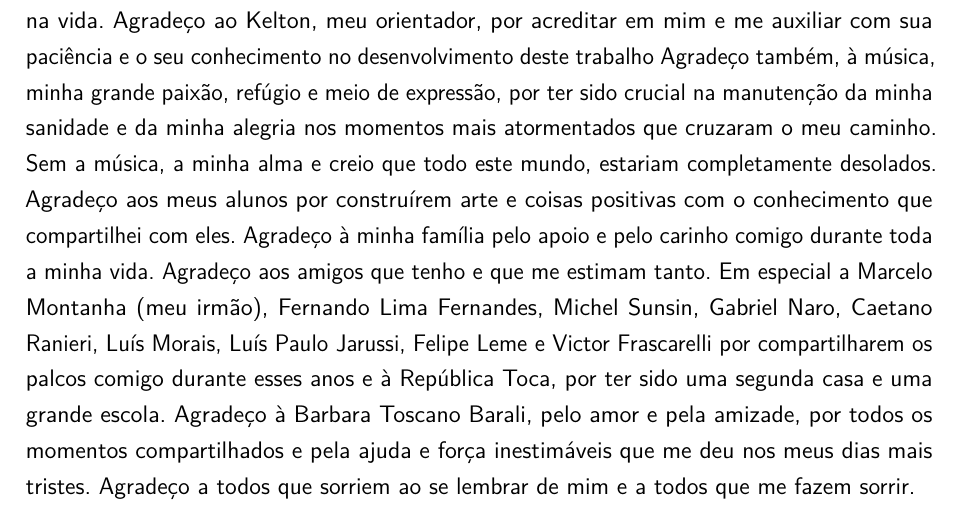
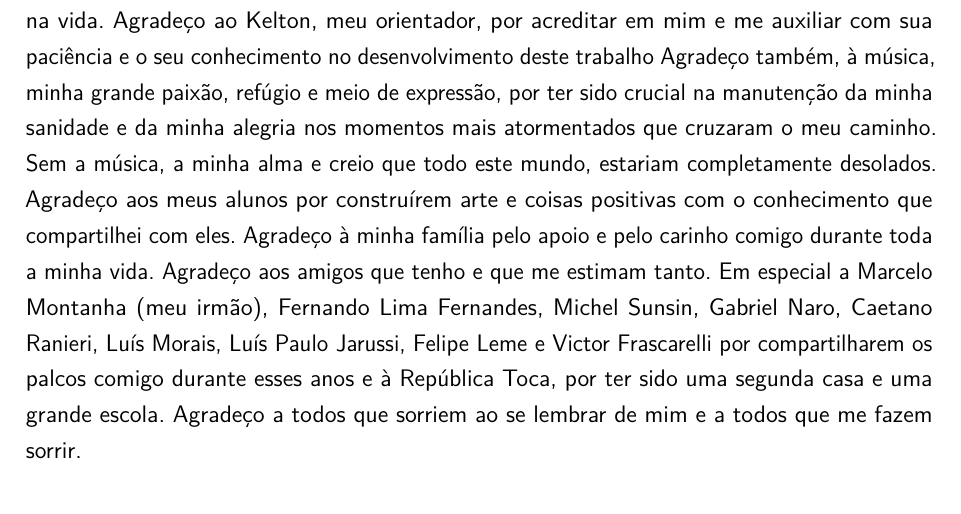
Before and after one commit to ltgouvea/TCC, a LaTeX thesis (projeto.tex): part of page 6 of 41, cut so that both start at the same text. Compiled offline with pdfLaTeX.

Commit message:
master | update

```diff
--- a/projeto.tex
+++ b/projeto.tex
@@ -10,9 +10,9 @@
 	%subsection=TITLE,	% títulos de subseções convertidos em letras maiúsculas
 	%subsubsection=TITLE,% títulos de subsubseções convertidos em letras maiúsculas
 	% -- opções do pacote babel --
-	english,			% idioma adicional para hifenização
-	french,				% idioma adicional para hifenização
-	spanish,			% idioma adicional para hifenização
+	% english,			% idioma adicional para hifenização
+	% french,				% idioma adicional para hifenização
+	% spanish,			% idioma adicional para hifenização
 	brazil				% o último idioma é o principal do documento
 	]{abntex2}
 
@@ -297,9 +297,7 @@ que tenho e que me estimam tanto. Em especial a Marcelo Montanha (meu irmão),
 Fernando Lima Fernandes, Michel Sunsin, Gabriel Naro, Caetano Ranieri, Luís
 Morais, Luís Paulo Jarussi, Felipe Leme e Victor Frascarelli por compartilharem
 os palcos comigo durante esses anos e à República Toca, por ter sido uma segunda
-casa e uma grande escola. Agradeço à Barbara Toscano Barali, pelo amor e pela
-amizade, por todos os momentos compartilhados e pela ajuda e força inestimáveis
-que me deu nos meus dias mais tristes. Agradeço a todos que sorriem ao se
+casa e uma grande escola. Agradeço a todos que sorriem ao se
 lembrar de mim e a todos que me fazem sorrir. \end{agradecimentos}
 % ---
 
```
Also changed, not shown: 1 other file.
